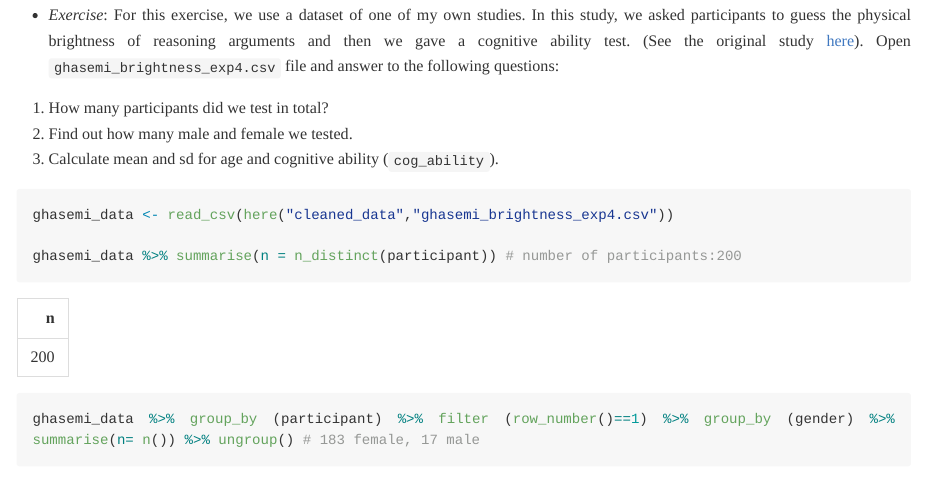
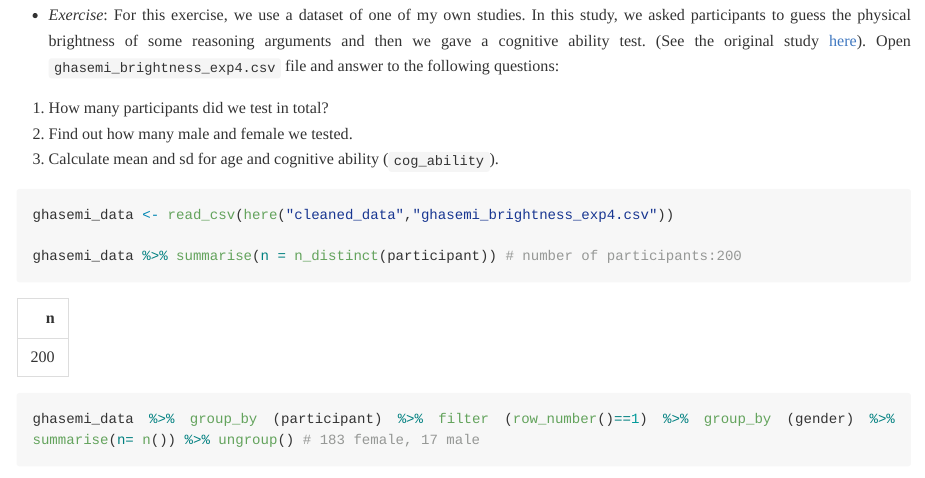
Before and after one commit to OmidGhasemi21/r_for_data_analysis, an R Markdown document (scripts/workshop_notes.Rmd): the page in a window 1100 px wide, from 1400 px down. The pictures show the output file scripts/workshop_notes.md that the author committed with the source, drawn offline in the style of GitHub; long lines of code are wrapped.

````diff
--- a/scripts/workshop_notes.Rmd
+++ b/scripts/workshop_notes.Rmd
@@ -970,7 +970,7 @@
 ```
 
 
-* *Exercise*: For this exercise, we use a dataset of one of my own studies. In this study, we asked participants to guess the physical brightness of reasoning arguments and then we gave a cognitive ability test. (See the original study [here](https://osf.io/ebxnf/)). Open `ghasemi_brightness_exp4.csv` file and answer to the following questions:
+* *Exercise*: For this exercise, we use a dataset of one of my own studies. In this study, we asked participants to guess the physical brightness of some reasoning arguments and then we gave a cognitive ability test. (See the original study [here](https://osf.io/ebxnf/)). Open `ghasemi_brightness_exp4.csv` file and answer to the following questions:
 
 1. How many participants did we test in total?
 2. Find out how many male and female we tested.
````
Also changed, not shown: scripts/workshop_notes.md.
